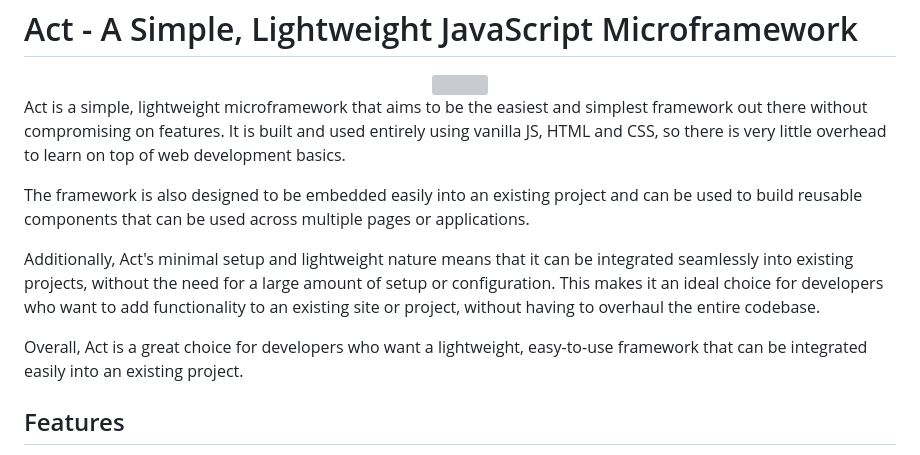
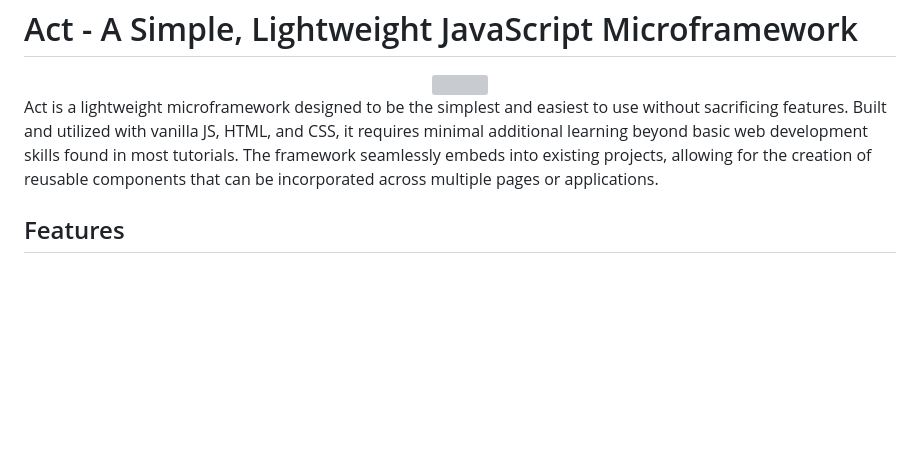
Before and after one commit to DigitallyTailored/Act, a Markdown page: readme.md, the part around the change. Drawn GitHub-style; blank space fills up the shorter version; grey boxes are pictures that could not be loaded.

Commit message:
updated documentation

```diff
--- a/readme.md
+++ b/readme.md
@@ -5,13 +5,7 @@ Act - A Simple, Lightweight JavaScript Microframework
 <img src="https://user-images.githubusercontent.com/13086157/219523286-2c28084a-6a25-41e4-ad67-d49dc66dba54.png" width="200" />
 </div>
 
-Act is a simple, lightweight microframework that aims to be the easiest and simplest framework out there without compromising on features. It is built and used entirely using vanilla JS, HTML and CSS, so there is very little overhead to learn on top of web development basics.
-
-The framework is also designed to be embedded easily into an existing project and can be used to build reusable components that can be used across multiple pages or applications.
-
-Additionally, Act's minimal setup and lightweight nature means that it can be integrated seamlessly into existing projects, without the need for a large amount of setup or configuration. This makes it an ideal choice for developers who want to add functionality to an existing site or project, without having to overhaul the entire codebase.
-
-Overall, Act is a great choice for developers who want a lightweight, easy-to-use framework that can be integrated easily into an existing project.
+Act is a lightweight microframework designed to be the simplest and easiest to use without sacrificing features. Built and utilized with vanilla JS, HTML, and CSS, it requires minimal additional learning beyond basic web development skills found in most tutorials. The framework seamlessly embeds into existing projects, allowing for the creation of reusable components that can be incorporated across multiple pages or applications.
 
 Features
 --------
```
